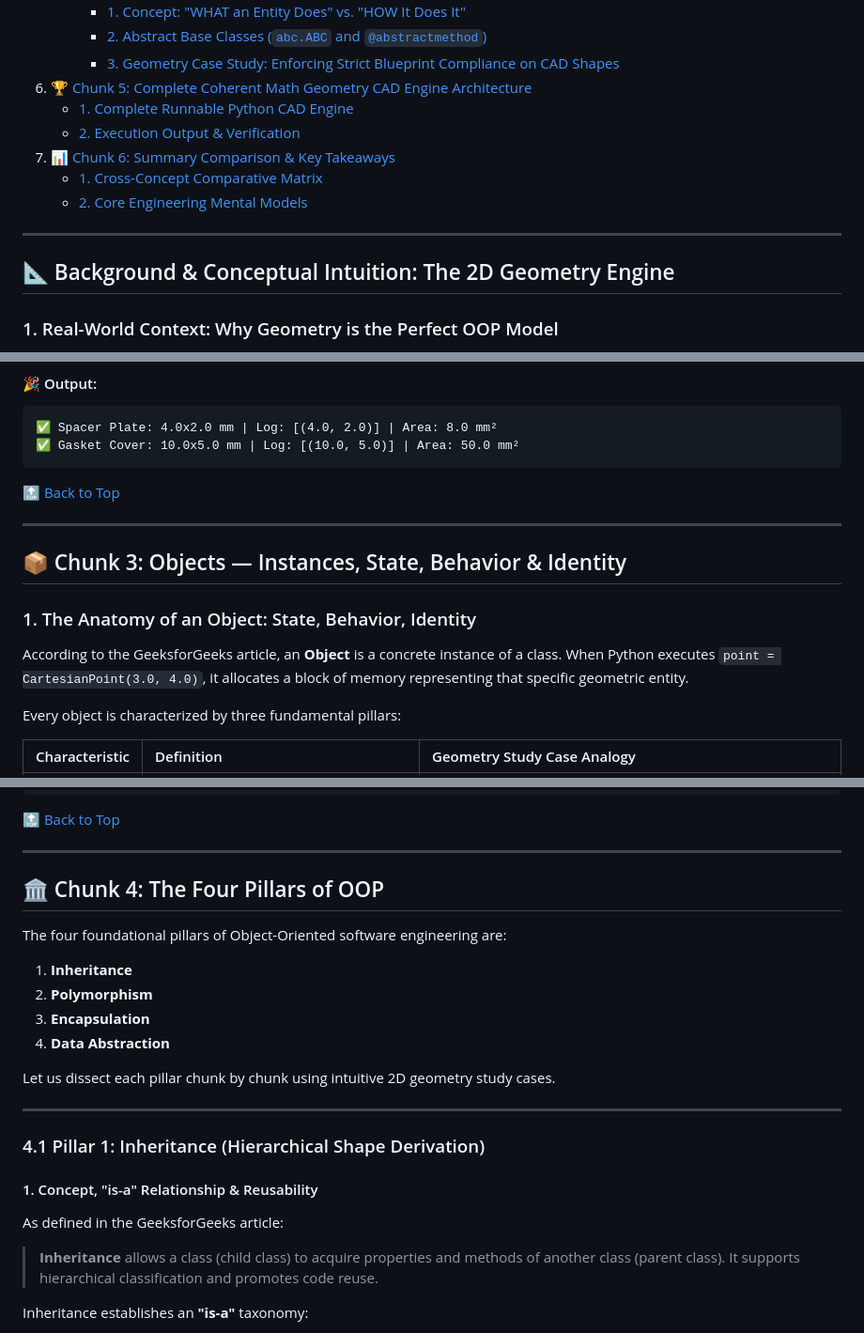
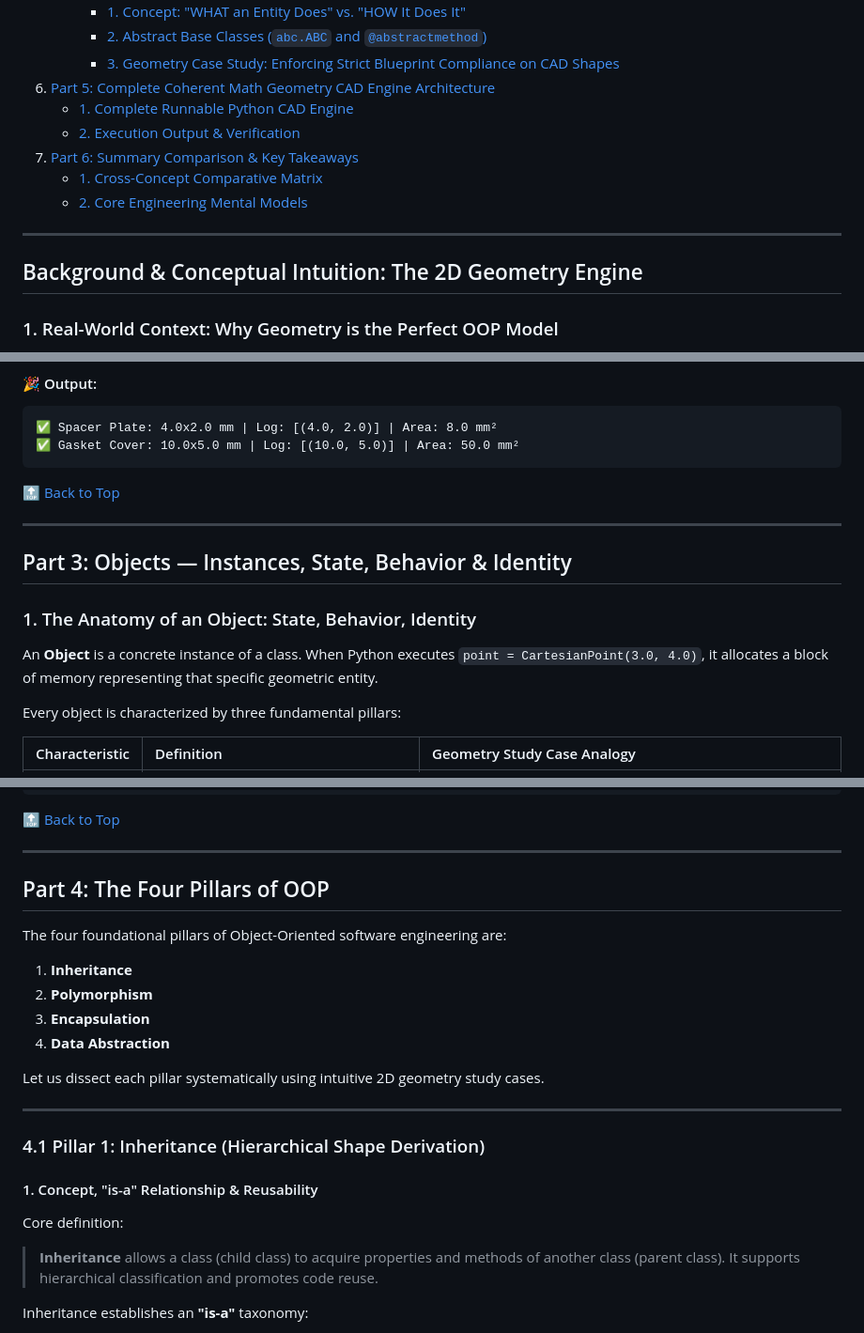
Before and after one commit to 12abdullahc/abdullahc, a Markdown page: python/oop/oop-concept2.md, 3 parts joined by grey strips. Shown at 94% size. Drawn GitHub-style; folded sections open.

```diff
--- a/python/oop/oop-concept2.md
+++ b/python/oop/oop-concept2.md
@@ -45,17 +45,17 @@
      - [1. Concept: "WHAT an Entity Does" vs. "HOW It Does It"](#abstraction-concept)
      - [2. Abstract Base Classes (`abc.ABC` and `@abstractmethod`)](#abstraction-syntax)
      - [3. Geometry Case Study: Enforcing Strict Blueprint Compliance on CAD Shapes](#abstraction-case-study)
-6. [🏆 Chunk 5: Complete Coherent Math Geometry CAD Engine Architecture](#chunk-5)
+6. [Part 5: Complete Coherent Math Geometry CAD Engine Architecture](#part-5)
    - [1. Complete Runnable Python CAD Engine](#cad-engine-code)
    - [2. Execution Output & Verification](#cad-engine-output)
-7. [📊 Chunk 6: Summary Comparison & Key Takeaways](#chunk-6)
+7. [Part 6: Summary Comparison & Key Takeaways](#part-6)
    - [1. Cross-Concept Comparative Matrix](#summary-table)
    - [2. Core Engineering Mental Models](#key-takeaways)
 
 ---
 
 <span id="background-intuition"></span>
-## 📐 Background & Conceptual Intuition: The 2D Geometry Engine
+## Background & Conceptual Intuition: The 2D Geometry Engine
 
 <span id="geometry-context"></span>
 ### 1. Real-World Context: Why Geometry is the Perfect OOP Model
@@ -368,13 +368,13 @@ print(f"✅ {r2.tag}: {r2.width}x{r2.height} {r2.DEFAULT_UNIT} | Log: {r2.dimens
 
 ---
 
-<span id="chunk-3"></span>
-## 📦 Chunk 3: Objects — Instances, State, Behavior & Identity
-
-<span id="chunk-3-anatomy"></span>
+<span id="part-3"></span>
+## Part 3: Objects — Instances, State, Behavior & Identity
+
+<span id="part-3-anatomy"></span>
 ### 1. The Anatomy of an Object: State, Behavior, Identity
 
-According to the GeeksforGeeks article, an **Object** is a concrete instance of a class. When Python executes `point = CartesianPoint(3.0, 4.0)`, it allocates a block of memory representing that specific geometric entity.
+An **Object** is a concrete instance of a class. When Python executes `point = CartesianPoint(3.0, 4.0)`, it allocates a block of memory representing that specific geometric entity.
 
 Every object is characterized by three fundamental pillars:
 
@@ -551,8 +551,8 @@ Identity Check (pt1 is pt3) : True  (✅ Same memory address)
 
 ---
 
-<span id="chunk-4"></span>
-## 🏛️ Chunk 4: The Four Pillars of OOP
+<span id="part-4"></span>
+## Part 4: The Four Pillars of OOP
 
 The four foundational pillars of Object-Oriented software engineering are:
 1. **Inheritance**
@@ -560,7 +560,7 @@ The four foundational pillars of Object-Oriented software engineering are:
 3. **Encapsulation**
 4. **Data Abstraction**
 
-Let us dissect each pillar chunk by chunk using intuitive 2D geometry study cases.
+Let us dissect each pillar systematically using intuitive 2D geometry study cases.
 
 ---
 
@@ -569,7 +569,7 @@ Let us dissect each pillar chunk by chunk using intuitive 2D geometry study case
 
 <span id="inheritance-concept"></span>
 #### 1. Concept, "is-a" Relationship & Reusability
-As defined in the GeeksforGeeks article:
+Core definition:
 > **Inheritance** allows a class (child class) to acquire properties and methods of another class (parent class). It supports hierarchical classification and promotes code reuse.
 
 Inheritance establishes an **"is-a"** taxonomy:
```
Also changed, not shown: other parts of python/oop/oop-concept2.md (+48 -48 lines).
